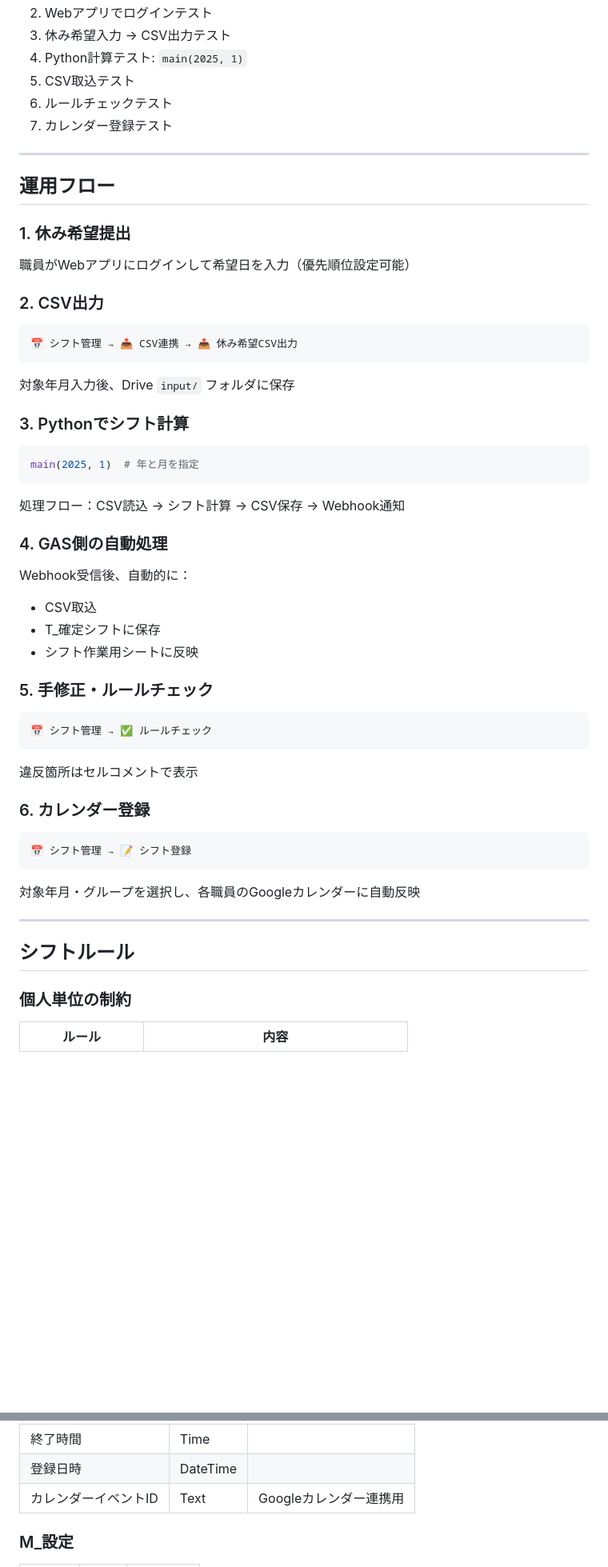
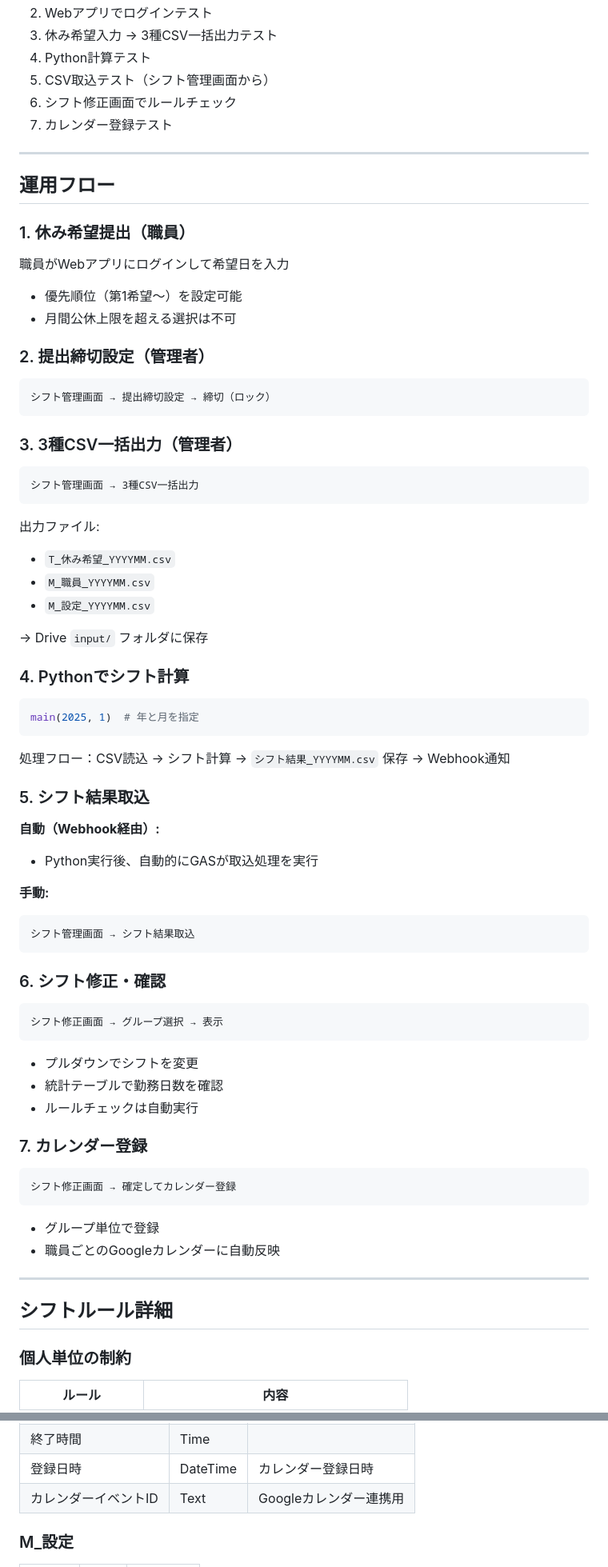
Before and after one commit to hatauchi-tech/chuo-fukushikai-nakano-create-shift-app, a Markdown page: README.md, 2 parts joined by grey strips. Shown at 80% size. Drawn GitHub-style; blank space fills up the shorter version.

````diff
--- a/README.md
+++ b/README.md
@@ -221,60 +254,79 @@
 2. Webアプリでログインテスト
-3. 休み希望入力 → CSV出力テスト
-4. Python計算テスト: `main(2025, 1)`
-5. CSV取込テスト
-6. ルールチェックテスト
+3. 休み希望入力 → 3種CSV一括出力テスト
+4. Python計算テスト
+5. CSV取込テスト（シフト管理画面から）
+6. シフト修正画面でルールチェック
 7. カレンダー登録テスト
 
 ---
 
 ## 運用フロー
 
-### 1. 休み希望提出
+### 1. 休み希望提出（職員）
 
-職員がWebアプリにログインして希望日を入力（優先順位設定可能）
+職員がWebアプリにログインして希望日を入力
+- 優先順位（第1希望〜）を設定可能
+- 月間公休上限を超える選択は不可
 
-### 2. CSV出力
+### 2. 提出締切設定（管理者）
 
 ```
-📅 シフト管理 → 📤 CSV連携 → 📤 休み希望CSV出力
+シフト管理画面 → 提出締切設定 → 締切（ロック）
 ```
 
-対象年月入力後、Drive `input/` フォルダに保存
+### 3. 3種CSV一括出力（管理者）
 
-### 3. Pythonでシフト計算
+```
+シフト管理画面 → 3種CSV一括出力
+```
+
+出力ファイル:
+- `T_休み希望_YYYYMM.csv`
+- `M_職員_YYYYMM.csv`
+- `M_設定_YYYYMM.csv`
+
+→ Drive `input/` フォルダに保存
+
+### 4. Pythonでシフト計算
 
 ```python
 main(2025, 1)  # 年と月を指定
 ```
 
-処理フロー：CSV読込 → シフト計算 → CSV保存 → Webhook通知
+処理フロー：CSV読込 → シフト計算 → `シフト結果_YYYYMM.csv` 保存 → Webhook通知
 
-### 4. GAS側の自動処理
+### 5. シフト結果取込
 
-Webhook受信後、自動的に：
-- CSV取込
-- T_確定シフトに保存
-- シフト作業用シートに反映
+**自動（Webhook経由）:**
+- Python実行後、自動的にGASが取込処理を実行
 
-### 5. 手修正・ルールチェック
+**手動:**
+```
+シフト管理画面 → シフト結果取込
+```
+
+### 6. シフト修正・確認
 
 ```
-📅 シフト管理 → ✅ ルールチェック
+シフト修正画面 → グループ選択 → 表示
 ```
 
-違反箇所はセルコメントで表示
+- プルダウンでシフトを変更
+- 統計テーブルで勤務日数を確認
+- ルールチェックは自動実行
 
-### 6. カレンダー登録
+### 7. カレンダー登録
 
 ```
-📅 シフト管理 → 📝 シフト登録
+シフト修正画面 → 確定してカレンダー登録
 ```
 
-対象年月・グループを選択し、各職員のGoogleカレンダーに自動反映
+- グループ単位で登録
+- 職員ごとのGoogleカレンダーに自動反映
 
 ---
 
-## シフトルール
+## シフトルール詳細
 
 ### 個人単位の制約
 
@@ -360,5 +411,5 @@ Webhook受信後、自動的に：
 | 終了時間 | Time | |
-| 登録日時 | DateTime | |
+| 登録日時 | DateTime | カレンダー登録日時 |
 | カレンダーイベントID | Text | Googleカレンダー連携用 |
 
 ### M_設定
````
Also changed, not shown: other parts of README.md (+183 -140 lines).
